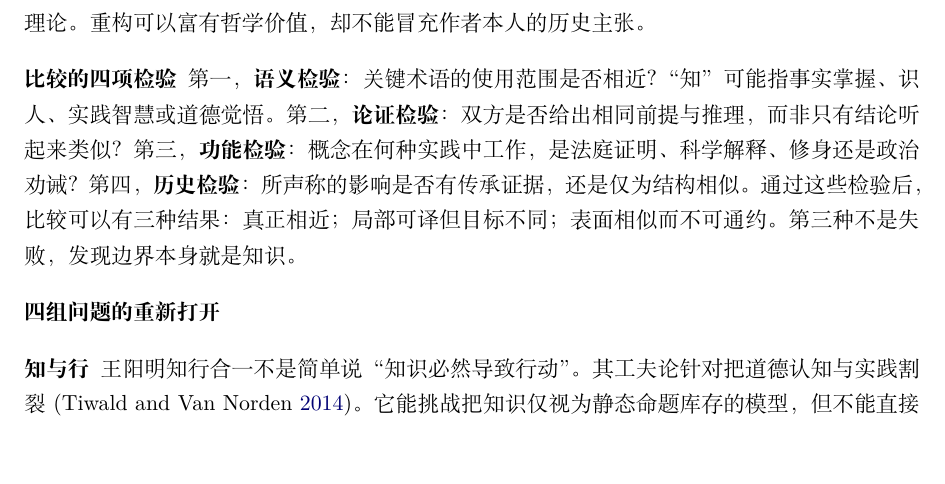
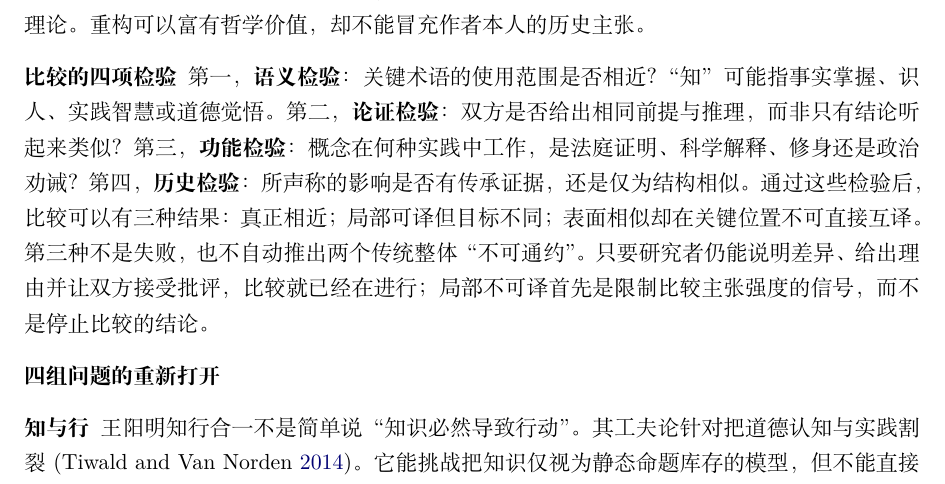
Before and after one commit to ChongLiuPhil/epistemology-textbook, a LaTeX book (textbook/main.tex, which reads textbook/chapters/14-comparative.tex): part of page 160 of 217, cut so that both start at the same text, the shorter picture padded with empty space. Compiled offline with XeLaTeX.

Commit message:
content: distinguish local non-equivalence from incommensurability

```diff
--- a/textbook/chapters/14-comparative.tex
+++ b/textbook/chapters/14-comparative.tex
@@ -1,7 +1,7 @@
 % 【基础正文】所属：第9章（由 chapters/revised/09-comparative.tex \input 引入）
 \minitopic{对应问题}“认识论”作为学科分类具有特定历史。不同传统当然都讨论学习、判断、错误、言说和智慧，但不必把这些议题组织为“知识的必要充分条件”。比较的第一步不是问“中国有没有西方式认识论”，而是明确比较目的。 至少有三种工作：\textbf{历史解释}力求说明文本在原语境中的意思和功能；\textbf{比较分析}选择可比问题，揭示相似与差异；\textbf{规范重构}借旧资源发展今天可辩护的理论。重构可以富有哲学价值，却不能冒充作者本人的历史主张。
 
-\minitopic{比较的四项检验}第一，\textbf{语义检验}：关键术语的使用范围是否相近？“知”可能指事实掌握、识人、实践智慧或道德觉悟。第二，\textbf{论证检验}：双方是否给出相同前提与推理，而非只有结论听起来类似？第三，\textbf{功能检验}：概念在何种实践中工作，是法庭证明、科学解释、修身还是政治劝诫？第四，\textbf{历史检验}：所声称的影响是否有传承证据，还是仅为结构相似。 通过这些检验后，比较可以有三种结果：真正相近；局部可译但目标不同；表面相似而不可通约。第三种不是失败，发现边界本身就是知识。
+\minitopic{比较的四项检验}第一，\textbf{语义检验}：关键术语的使用范围是否相近？“知”可能指事实掌握、识人、实践智慧或道德觉悟。第二，\textbf{论证检验}：双方是否给出相同前提与推理，而非只有结论听起来类似？第三，\textbf{功能检验}：概念在何种实践中工作，是法庭证明、科学解释、修身还是政治劝诫？第四，\textbf{历史检验}：所声称的影响是否有传承证据，还是仅为结构相似。 通过这些检验后，比较可以有三种结果：真正相近；局部可译但目标不同；表面相似却在关键位置不可直接互译。第三种不是失败，也不自动推出两个传统整体“不可通约”。只要研究者仍能说明差异、给出理由并让双方接受批评，比较就已经在进行；局部不可译首先是限制比较主张强度的信号，而不是停止比较的结论。
 
 \minitopic{四组问题的重新打开}\minitopic{知与行}王阳明知行合一不是简单说“知识必然导致行动”。其工夫论针对把道德认知与实践割裂\parencite{tiwald2014}。它能挑战把知识仅视为静态命题库存的模型，但不能直接反驳JTB，因为二者对象和目标不同。
 
```
